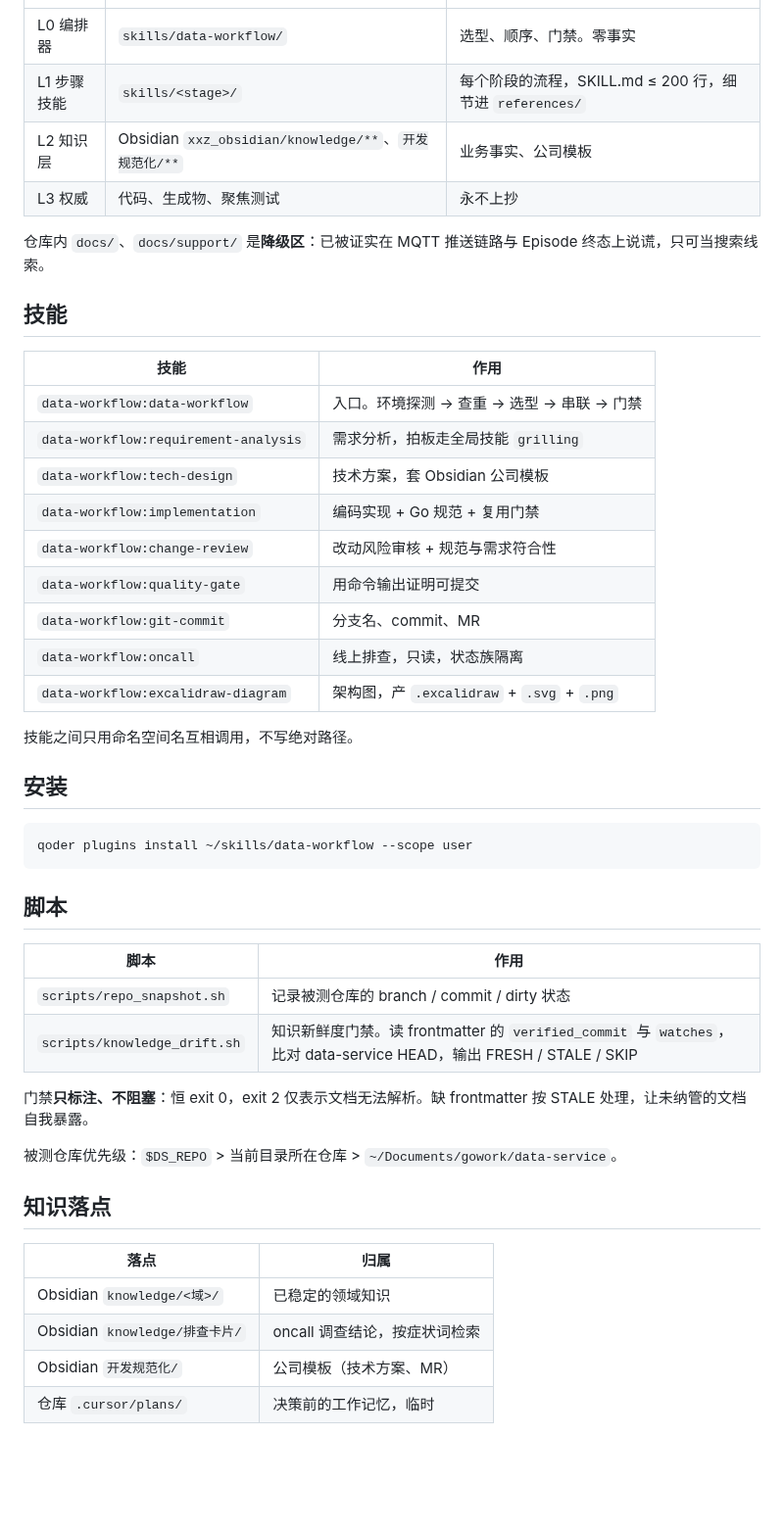
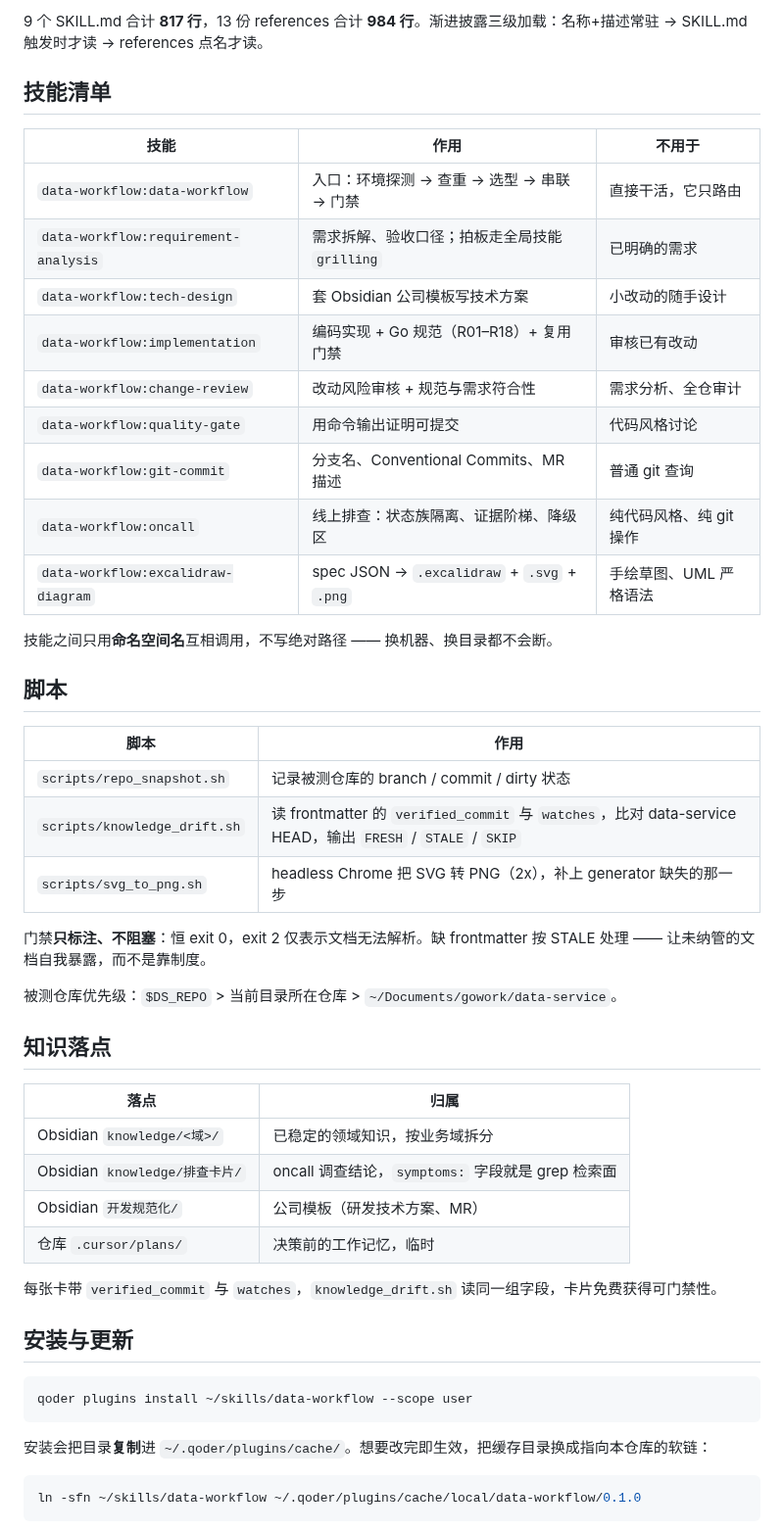
Before and after one commit to xuxinzhi007/data-workflow, a Markdown page: README.md, the part around one of its changes. Shown at 98% size. Drawn GitHub-style; blank space fills up the shorter version.

````diff
--- a/README.md
+++ b/README.md
@@ -17,41 +74,30 @@ data-service 的完整开发工作流，作为一个独立可 git 管理的 Qode
+9 个 SKILL.md 合计 **817 行**，13 份 references 合计 **984 行**。渐进披露三级加载：名称+描述常驻 → SKILL.md 触发时才读 → references 点名才读。
+
+## 技能清单
+
+| 技能 | 作用 | 不用于 |
 |---|---|---|
-| L0 编排器 | `skills/data-workflow/` | 选型、顺序、门禁。零事实 |
-| L1 步骤技能 | `skills/<stage>/` | 每个阶段的流程，SKILL.md ≤ 200 行，细节进 `references/` |
-| L2 知识层 | Obsidian `xxz_obsidian/knowledge/**`、`开发规范化/**` | 业务事实、公司模板 |
-| L3 权威 | 代码、生成物、聚焦测试 | 永不上抄 |
+| `data-workflow:data-workflow` | 入口：环境探测 → 查重 → 选型 → 串联 → 门禁 | 直接干活，它只路由 |
+| `data-workflow:requirement-analysis` | 需求拆解、验收口径；拍板走全局技能 `grilling` | 已明确的需求 |
+| `data-workflow:tech-design` | 套 Obsidian 公司模板写技术方案 | 小改动的随手设计 |
+| `data-workflow:implementation` | 编码实现 + Go 规范（R01–R18）+ 复用门禁 | 审核已有改动 |
+| `data-workflow:change-review` | 改动风险审核 + 规范与需求符合性 | 需求分析、全仓审计 |
+| `data-workflow:quality-gate` | 用命令输出证明可提交 | 代码风格讨论 |
+| `data-workflow:git-commit` | 分支名、Conventional Commits、MR 描述 | 普通 git 查询 |
+| `data-workflow:oncall` | 线上排查：状态族隔离、证据阶梯、降级区 | 纯代码风格、纯 git 操作 |
+| `data-workflow:excalidraw-diagram` | spec JSON → `.excalidraw` + `.svg` + `.png` | 手绘草图、UML 严格语法 |
 
-仓库内 `docs/`、`docs/support/` 是**降级区**：已被证实在 MQTT 推送链路与 Episode 终态上说谎，只可当搜索线索。
-
-## 技能
-
-| 技能 | 作用 |
-|---|---|
-| `data-workflow:data-workflow` | 入口。环境探测 → 查重 → 选型 → 串联 → 门禁 |
-| `data-workflow:requirement-analysis` | 需求分析，拍板走全局技能 `grilling` |
-| `data-workflow:tech-design` | 技术方案，套 Obsidian 公司模板 |
-| `data-workflow:implementation` | 编码实现 + Go 规范 + 复用门禁 |
-| `data-workflow:change-review` | 改动风险审核 + 规范与需求符合性 |
-| `data-workflow:quality-gate` | 用命令输出证明可提交 |
-| `data-workflow:git-commit` | 分支名、commit、MR |
-| `data-workflow:oncall` | 线上排查，只读，状态族隔离 |
-| `data-workflow:excalidraw-diagram` | 架构图，产 `.excalidraw` + `.svg` + `.png` |
-
-技能之间只用命名空间名互相调用，不写绝对路径。
-
-## 安装
-
-```bash
-qoder plugins install ~/skills/data-workflow --scope user
-```
+技能之间只用**命名空间名**互相调用，不写绝对路径 —— 换机器、换目录都不会断。
 
 ## 脚本
 
 | 脚本 | 作用 |
 |---|---|
 | `scripts/repo_snapshot.sh` | 记录被测仓库的 branch / commit / dirty 状态 |
-| `scripts/knowledge_drift.sh` | 知识新鲜度门禁。读 frontmatter 的 `verified_commit` 与 `watches`，比对 data-service HEAD，输出 FRESH / STALE / SKIP |
+| `scripts/knowledge_drift.sh` | 读 frontmatter 的 `verified_commit` 与 `watches`，比对 data-service HEAD，输出 `FRESH` / `STALE` / `SKIP` |
+| `scripts/svg_to_png.sh` | headless Chrome 把 SVG 转 PNG（2x），补上 generator 缺失的那一步 |
 
-门禁**只标注、不阻塞**：恒 exit 0，exit 2 仅表示文档无法解析。缺 frontmatter 按 STALE 处理，让未纳管的文档自我暴露。
+门禁**只标注、不阻塞**：恒 exit 0，exit 2 仅表示文档无法解析。缺 frontmatter 按 STALE 处理 —— 让未纳管的文档自我暴露，而不是靠制度。
 
 被测仓库优先级：`$DS_REPO` > 当前目录所在仓库 > `~/Documents/gowork/data-service`。
 
@@ -59,7 +105,22 @@ qoder plugins install ~/skills/data-workflow --scope user
 
 | 落点 | 归属 |
 |---|---|
-| Obsidian `knowledge/<域>/` | 已稳定的领域知识 |
-| Obsidian `knowledge/排查卡片/` | oncall 调查结论，按症状词检索 |
-| Obsidian `开发规范化/` | 公司模板（技术方案、MR） |
+| Obsidian `knowledge/<域>/` | 已稳定的领域知识，按业务域拆分 |
+| Obsidian `knowledge/排查卡片/` | oncall 调查结论，`symptoms:` 字段就是 grep 检索面 |
+| Obsidian `开发规范化/` | 公司模板（研发技术方案、MR） |
 | 仓库 `.cursor/plans/` | 决策前的工作记忆，临时 |
+
+每张卡带 `verified_commit` 与 `watches`，`knowledge_drift.sh` 读同一组字段，卡片免费获得可门禁性。
+
+## 安装与更新
+
+```bash
+qoder plugins install ~/skills/data-workflow --scope user
+```
+
+安装会把目录**复制**进 `~/.qoder/plugins/cache/`。想要改完即生效，把缓存目录换成指向本仓库的软链：
+
+```bash
+ln -sfn ~/skills/data-workflow ~/.qoder/plugins/cache/local/data-workflow/0.1.0
+```
+
````
Also changed, not shown: other parts of README.md (+89 -4 lines), skills/excalidraw-diagram/SKILL.md (+1 -1 lines), assets/architecture.png (added), assets/flow.png (added), 6 other files.
